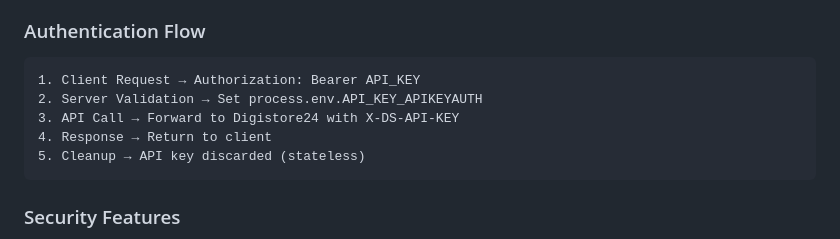
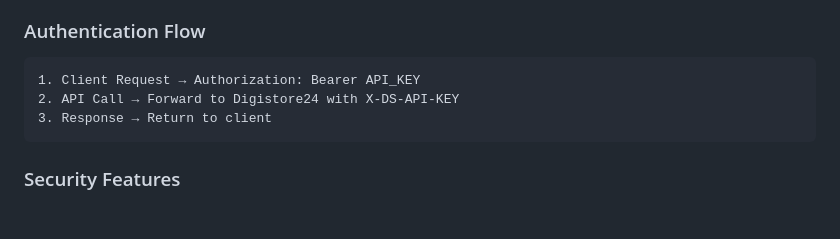
Before and after one commit to digistore24/digistore24-mcp-server, a Markdown page: docs/ARCHITECTURE_SUMMARY.md, the part around the change. Drawn GitHub-style; blank space fills up the shorter version.

Commit message:
Cleanup docs

````diff
--- a/docs/ARCHITECTURE_SUMMARY.md
+++ b/docs/ARCHITECTURE_SUMMARY.md
@@ -44,10 +44,8 @@ The Digistore24 MCP server is a **hosted service** that provides AI assistants w
 
 ```
 1. Client Request → Authorization: Bearer API_KEY
-2. Server Validation → Set process.env.API_KEY_APIKEYAUTH
-3. API Call → Forward to Digistore24 with X-DS-API-KEY
-4. Response → Return to client
-5. Cleanup → API key discarded (stateless)
+2. API Call → Forward to Digistore24 with X-DS-API-KEY
+3. Response → Return to client
 ```
 
 ### Security Features
````
Also changed, not shown: docs/HOSTING_DEPLOYMENT_GUIDE.md (deleted, +0 -265 lines).
